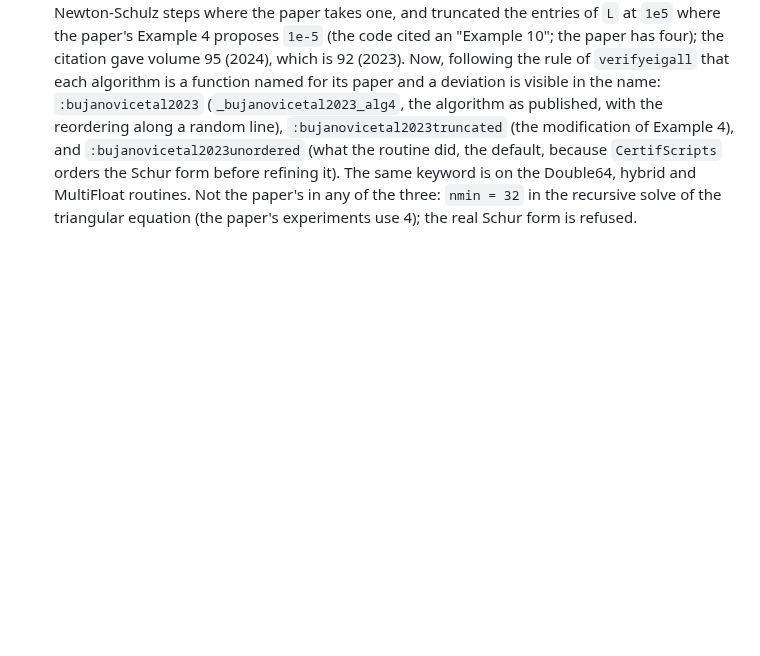
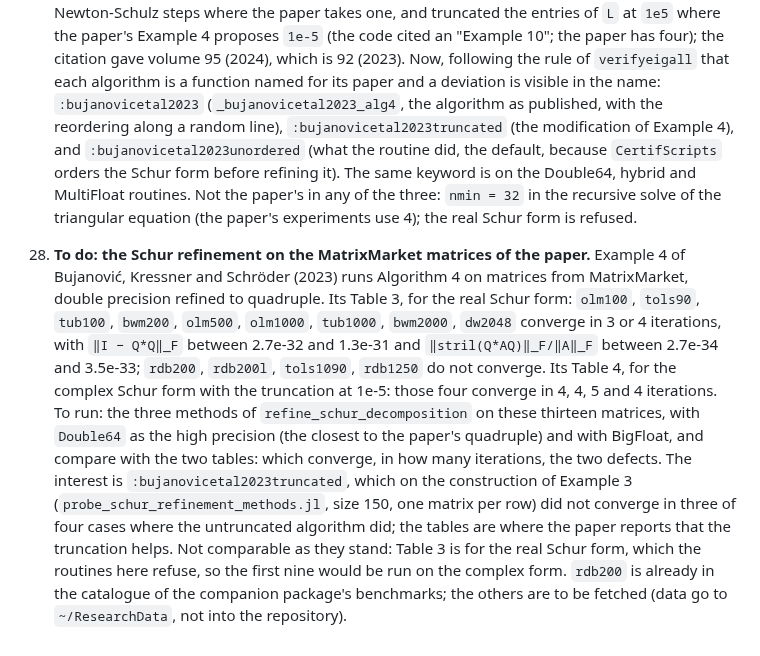
Before and after one commit to JuliaBallArithmetic/BallArithmetic.jl, a Markdown page: docs/TODO.md, the part around the change. Rendered like a GitHub page; blank space fills up the shorter version.

Commit message:
docs/TODO: the Schur refinement on the MatrixMarket matrices of the paper, to do
Co-Authored-By: Claude Opus 5.5 <noreply@anthropic.com>
Claude-Session: https://claude.ai/code/session_01JShaboWTqWrDEeHJjoVXmd

```diff
--- a/docs/TODO.md
+++ b/docs/TODO.md
@@ -484,3 +484,22 @@ the bound. The frames that exist: the eigenvector matrix (`:rump2022a`), the Sch
     keyword is on the Double64, hybrid and MultiFloat routines. Not the paper's in any of the
     three: `nmin = 32` in the recursive solve of the triangular equation (the paper's
     experiments use 4); the real Schur form is refused.
+
+28. **To do: the Schur refinement on the MatrixMarket matrices of the paper.** Example 4 of
+    Bujanović, Kressner and Schröder (2023) runs Algorithm 4 on matrices from MatrixMarket,
+    double precision refined to quadruple. Its Table 3, for the real Schur form: `olm100`,
+    `tols90`, `tub100`, `bwm200`, `olm500`, `olm1000`, `tub1000`, `bwm2000`, `dw2048` converge
+    in 3 or 4 iterations, with `‖I − Q*Q‖_F` between 2.7e-32 and 1.3e-31 and
+    `‖stril(Q*AQ)‖_F/‖A‖_F` between 2.7e-34 and 3.5e-33; `rdb200`, `rdb200l`, `tols1090`,
+    `rdb1250` do not converge. Its Table 4, for the complex Schur form with the truncation at
+    1e-5: those four converge in 4, 4, 5 and 4 iterations.
+    To run: the three methods of `refine_schur_decomposition` on these thirteen matrices, with
+    `Double64` as the high precision (the closest to the paper's quadruple) and with BigFloat,
+    and compare with the two tables: which converge, in how many iterations, the two defects.
+    The interest is `:bujanovicetal2023truncated`, which on the construction of Example 3
+    (`probe_schur_refinement_methods.jl`, size 150, one matrix per row) did not converge in
+    three of four cases where the untruncated algorithm did; the tables are where the paper
+    reports that the truncation helps. Not comparable as they stand: Table 3 is for the real
+    Schur form, which the routines here refuse, so the first nine would be run on the complex
+    form. `rdb200` is already in the catalogue of the companion package's benchmarks; the
+    others are to be fetched (data go to `~/ResearchData`, not into the repository).
```
